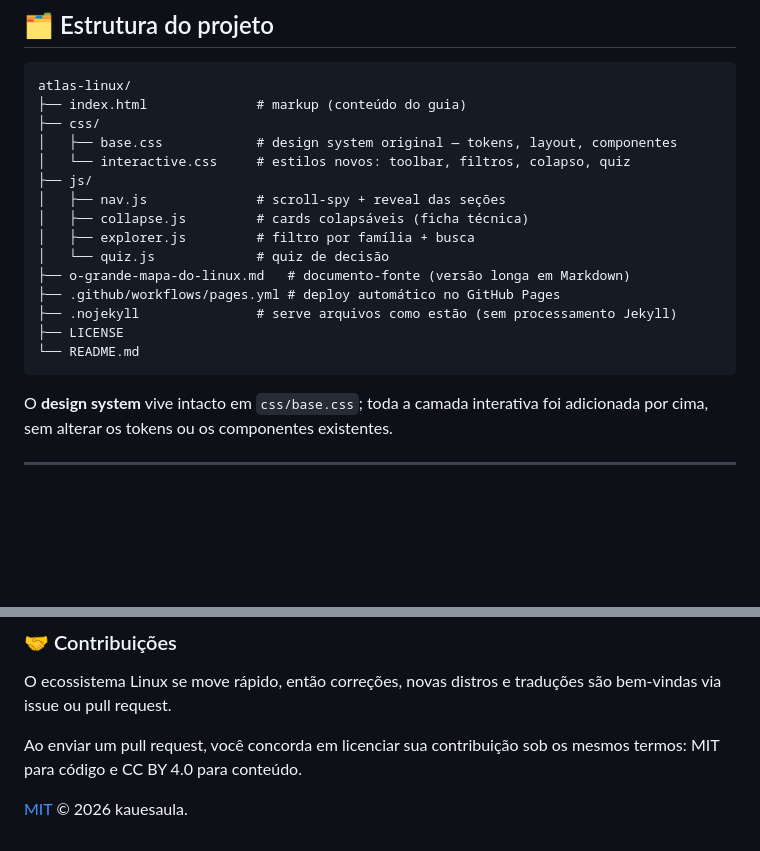
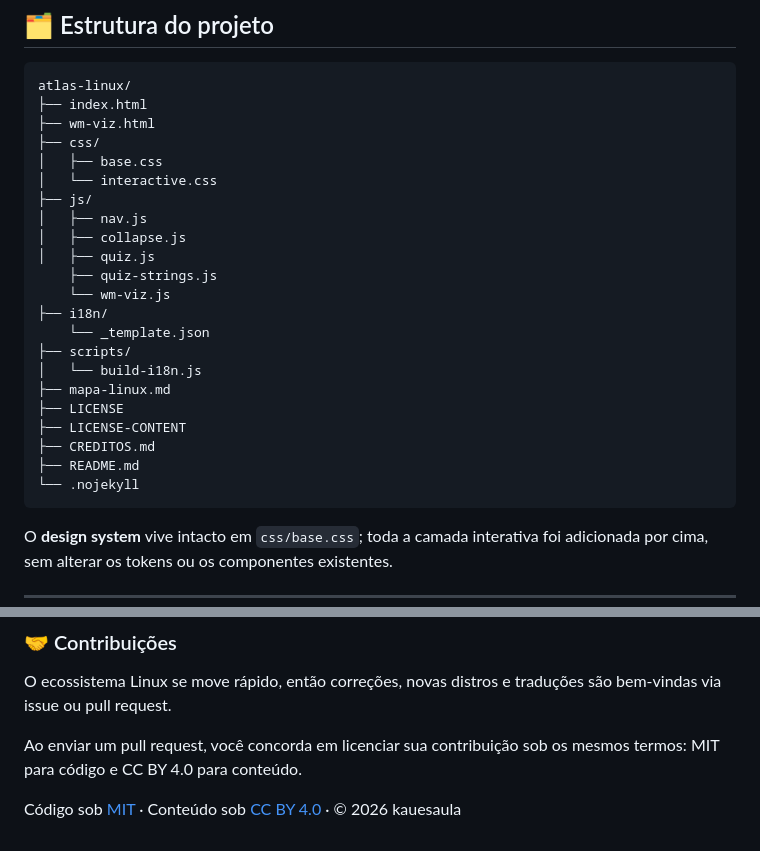
Before and after one commit to kauesaula/atlas-linux, a Markdown page: README.md, 2 parts joined by grey strips. Drawn GitHub-style; blank space fills up the shorter version.

Commit message:
docs: correção no rodapé da licença e atualização na árvore de estrutura

````diff
--- a/README.md
+++ b/README.md
@@ -30,20 +30,27 @@ Site estático, sem build e sem dependências. Abra o `index.html` ou acesse a v
 
 ```
 atlas-linux/
-├── index.html              # markup (conteúdo do guia)
+├── index.html
+├── wm-viz.html
 ├── css/
-│   ├── base.css            # design system original — tokens, layout, componentes
-│   └── interactive.css     # estilos novos: toolbar, filtros, colapso, quiz
+│   ├── base.css
+│   └── interactive.css
 ├── js/
-│   ├── nav.js              # scroll-spy + reveal das seções
-│   ├── collapse.js         # cards colapsáveis (ficha técnica)
-│   ├── explorer.js         # filtro por família + busca
-│   └── quiz.js             # quiz de decisão
-├── o-grande-mapa-do-linux.md   # documento-fonte (versão longa em Markdown)
-├── .github/workflows/pages.yml # deploy automático no GitHub Pages
-├── .nojekyll               # serve arquivos como estão (sem processamento Jekyll)
+│   ├── nav.js
+│   ├── collapse.js
+│   ├── quiz.js
+    ├── quiz-strings.js
+    └── wm-viz.js
+├── i18n/
+    └── _template.json
+├── scripts/
+│   └── build-i18n.js
+├── mapa-linux.md
 ├── LICENSE
-└── README.md
+├── LICENSE-CONTENT
+├── CREDITOS.md
+├── README.md
+└── .nojekyll
 ```
 
 O **design system** vive intacto em `css/base.css`; toda a camada interativa foi
@@ -114,4 +121,4 @@ Ao enviar um pull request, você concorda em licenciar sua contribuição sob
 os mesmos termos: MIT para código e CC BY 4.0 para conteúdo.
 
 
-[MIT](./LICENSE) © 2026 kauesaula.
+Código sob [MIT](./LICENSE) · Conteúdo sob [CC BY 4.0](./LICENSE-CONTENT) · © 2026 kauesaula
````
